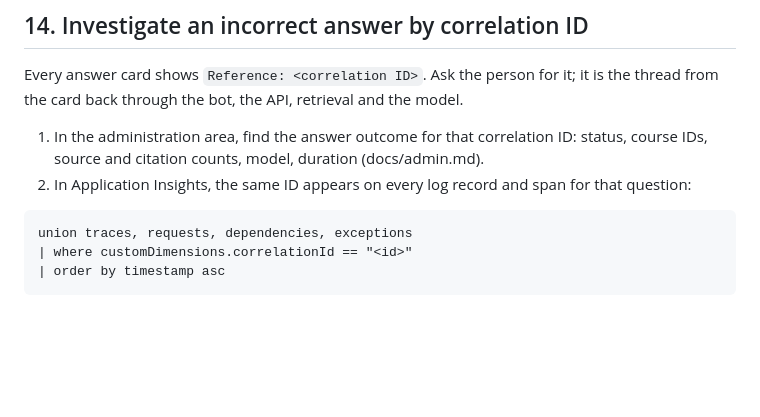
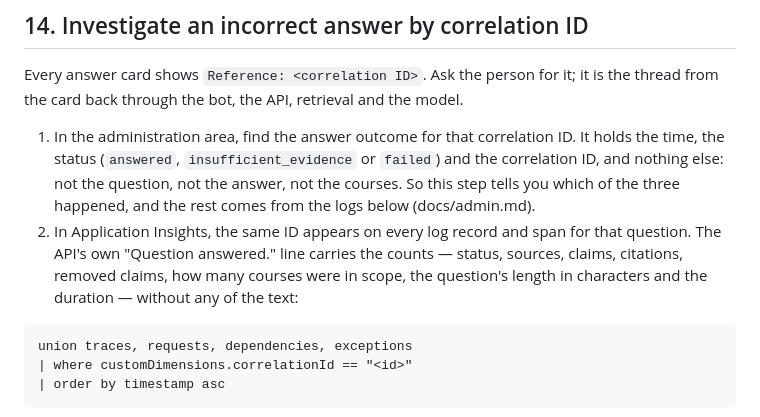
Before and after one commit to iansr71/msteams-ehub, a Markdown page: docs/operations-runbook.md, the part around the change. Drawn GitHub-style; blank space fills up the shorter version.

Commit message:
Phase 20: correct what the stored answer record actually holds
The runbook's correlation-ID procedure claimed the administration area's answer
outcome carries course IDs, counts, model and duration. It does not: the record
is time, status and correlation ID, and nothing else, deliberately. The counts
are in the API's own log line, so the procedure now says which step gives what.

Co-Authored-By: Claude Opus 5 <noreply@anthropic.com>
Claude-Session: https://claude.ai/code/session_01LBXxVgmE9bTvdxY4NqXi4f

````diff
--- a/docs/operations-runbook.md
+++ b/docs/operations-runbook.md
@@ -234,9 +234,14 @@ this; only a person reading the source can.
 Every answer card shows `Reference: <correlation ID>`. Ask the person for it; it is the thread
 from the card back through the bot, the API, retrieval and the model.
 
-1. In the administration area, find the answer outcome for that correlation ID: status, course
-   IDs, source and citation counts, model, duration (docs/admin.md).
-2. In Application Insights, the same ID appears on every log record and span for that question:
+1. In the administration area, find the answer outcome for that correlation ID. It holds the
+   time, the status (`answered`, `insufficient_evidence` or `failed`) and the correlation ID, and
+   nothing else: not the question, not the answer, not the courses. So this step tells you which
+   of the three happened, and the rest comes from the logs below (docs/admin.md).
+2. In Application Insights, the same ID appears on every log record and span for that question.
+   The API's own "Question answered." line carries the counts — status, sources, claims,
+   citations, removed claims, how many courses were in scope, the question's length in characters
+   and the duration — without any of the text:
 
 ```kusto
 union traces, requests, dependencies, exceptions
````
